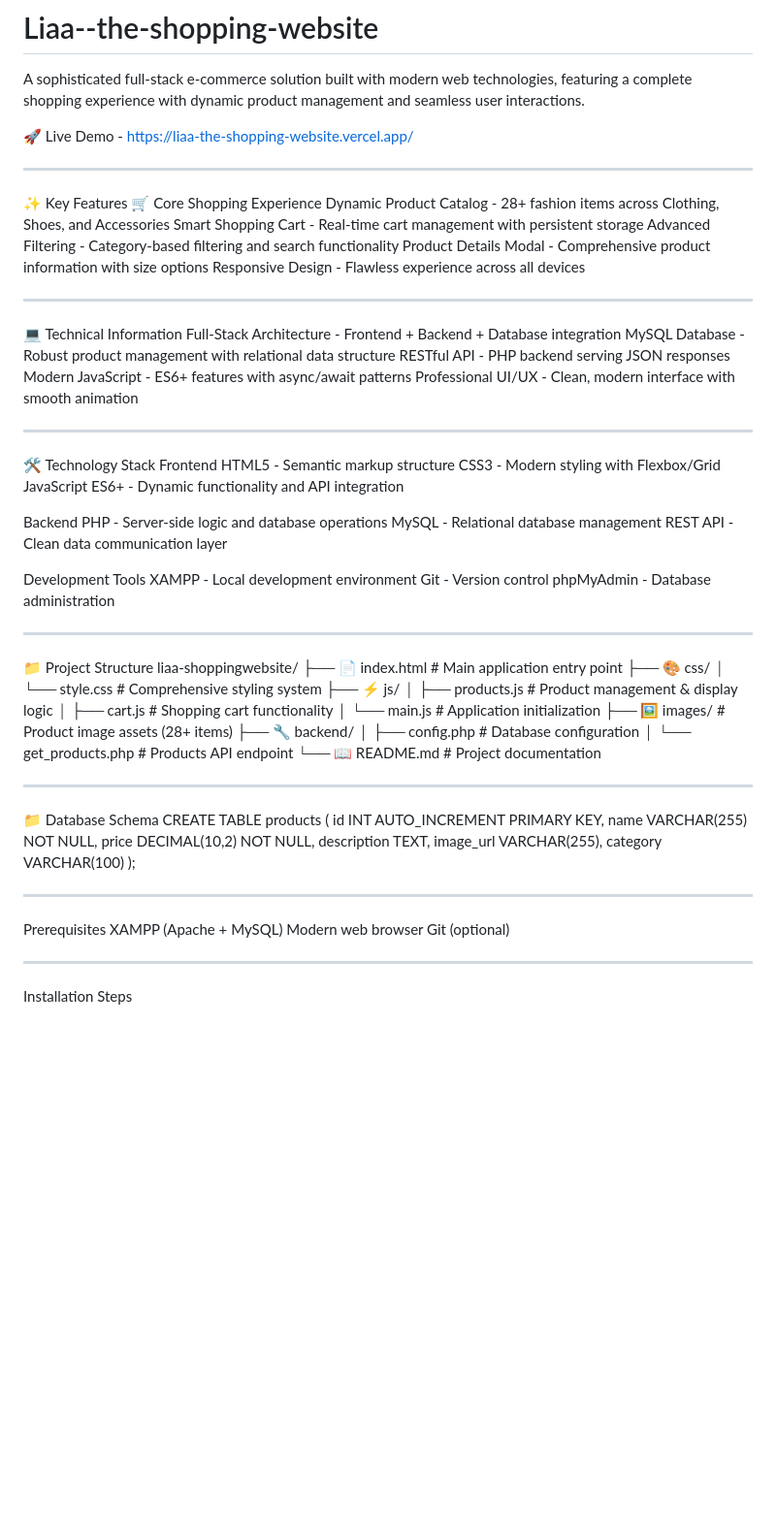
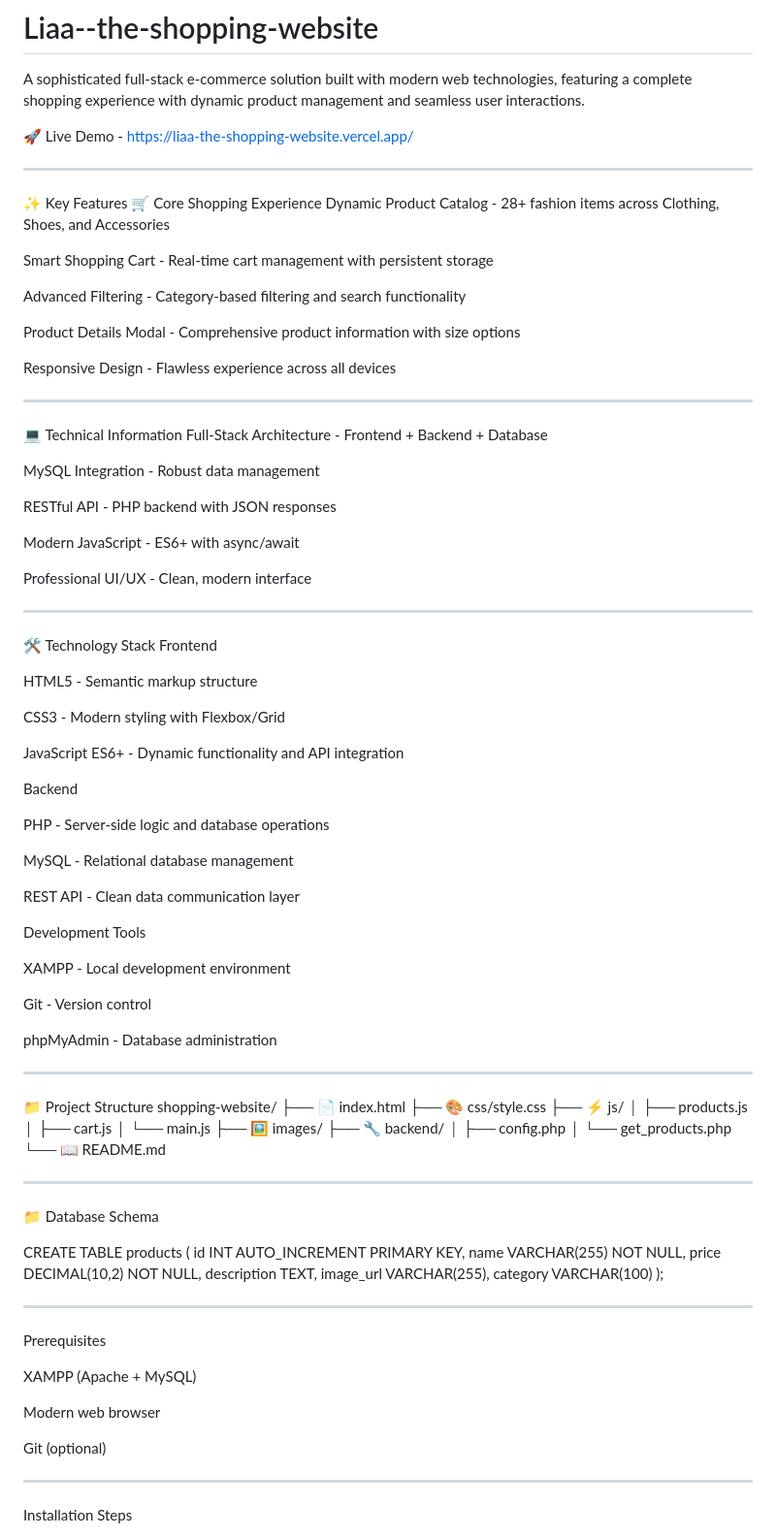
Before and after one commit to LavikaPanwar/Liaa--the-shopping-website, a Markdown page: README.md, the part around the change. Shown: that part at 97% size. Drawn GitHub-style; blank space fills up the shorter version.

```diff
--- a/README.md
+++ b/README.md
@@ -6,50 +6,72 @@ A sophisticated full-stack e-commerce solution built with modern web technologie
  ✨ Key Features
 🛒 Core Shopping Experience
 Dynamic Product Catalog - 28+ fashion items across Clothing, Shoes, and Accessories
+
 Smart Shopping Cart - Real-time cart management with persistent storage
+
 Advanced Filtering - Category-based filtering and search functionality
+
 Product Details Modal - Comprehensive product information with size options
+
 Responsive Design - Flawless experience across all devices
 ______________________________________________________________________________________________________________________________________________________________________________________________________________________________
 💻 Technical Information
-Full-Stack Architecture - Frontend + Backend + Database integration
-MySQL Database - Robust product management with relational data structure
-RESTful API - PHP backend serving JSON responses
-Modern JavaScript - ES6+ features with async/await patterns
-Professional UI/UX - Clean, modern interface with smooth animation
+Full-Stack Architecture - Frontend + Backend + Database
+
+MySQL Integration - Robust data management
+
+RESTful API - PHP backend with JSON responses
+
+Modern JavaScript - ES6+ with async/await
+
+Professional UI/UX - Clean, modern interface
 ______________________________________________________________________________________________________________________________________________________________________________________________________________________________
 🛠️ Technology Stack
 Frontend
+
 HTML5 - Semantic markup structure
+
 CSS3 - Modern styling with Flexbox/Grid
+
 JavaScript ES6+ - Dynamic functionality and API integration
 
+
+
 Backend
+
 PHP - Server-side logic and database operations
+
 MySQL - Relational database management
+
 REST API - Clean data communication layer
 
+
+
 Development Tools
+
 XAMPP - Local development environment
+
 Git - Version control
+
 phpMyAdmin - Database administration
 ______________________________________________________________________________________________________________________________________________________________________________________________________________________________
 📁 Project Structure
-liaa-shoppingwebsite/
-├── 📄 index.html                 # Main application entry point
-├── 🎨 css/
-│   └── style.css                # Comprehensive styling system
+shopping-website/
+├── 📄 index.html
+├── 🎨 css/style.css
 ├── ⚡ js/
-│   ├── products.js              # Product management & display logic
-│   ├── cart.js                  # Shopping cart functionality
-│   └── main.js                  # Application initialization
-├── 🖼️ images/                   # Product image assets (28+ items)
+│   ├── products.js
+│   ├── cart.js
+│   └── main.js
+├── 🖼️ images/
 ├── 🔧 backend/
-│   ├── config.php              # Database configuration
-│   └── get_products.php        # Products API endpoint
-└── 📖 README.md                # Project documentation
+│   ├── config.php
+│   └── get_products.php
+└── 📖 README.md
 ______________________________________________________________________________________________________________________________________________________________________________________________________________________________
 📁 Database Schema
+
+
 CREATE TABLE products (
     id INT AUTO_INCREMENT PRIMARY KEY,
     name VARCHAR(255) NOT NULL,
@@ -60,8 +82,11 @@ CREATE TABLE products (
 );
 ______________________________________________________________________________________________________________________________________________________________________________________________________________________________
 Prerequisites
+
 XAMPP (Apache + MySQL)
+
 Modern web browser
+
 Git (optional)
 _____________________________________________________________________________________________________________________________________________________________________________________________________________________________
 Installation Steps
```
